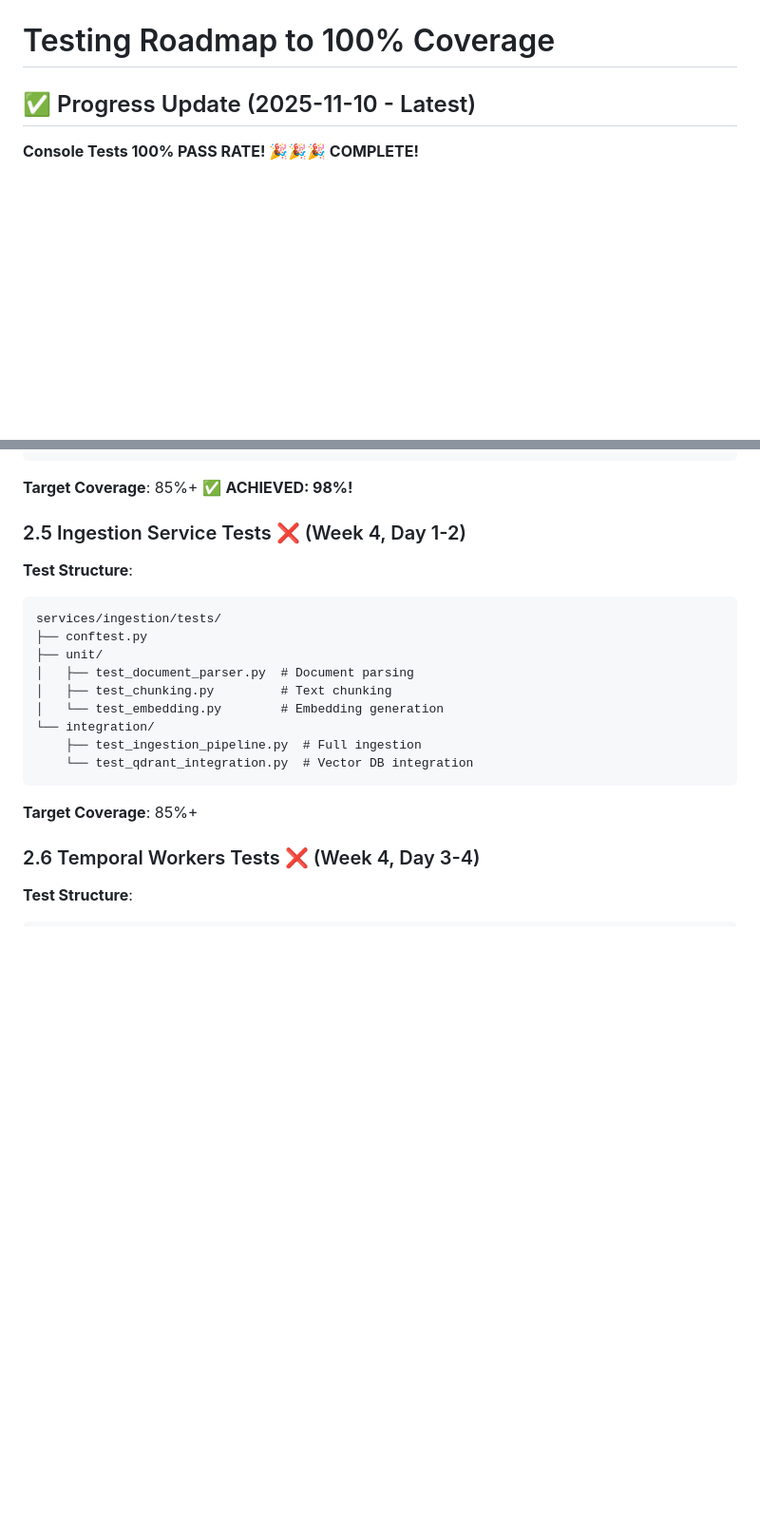
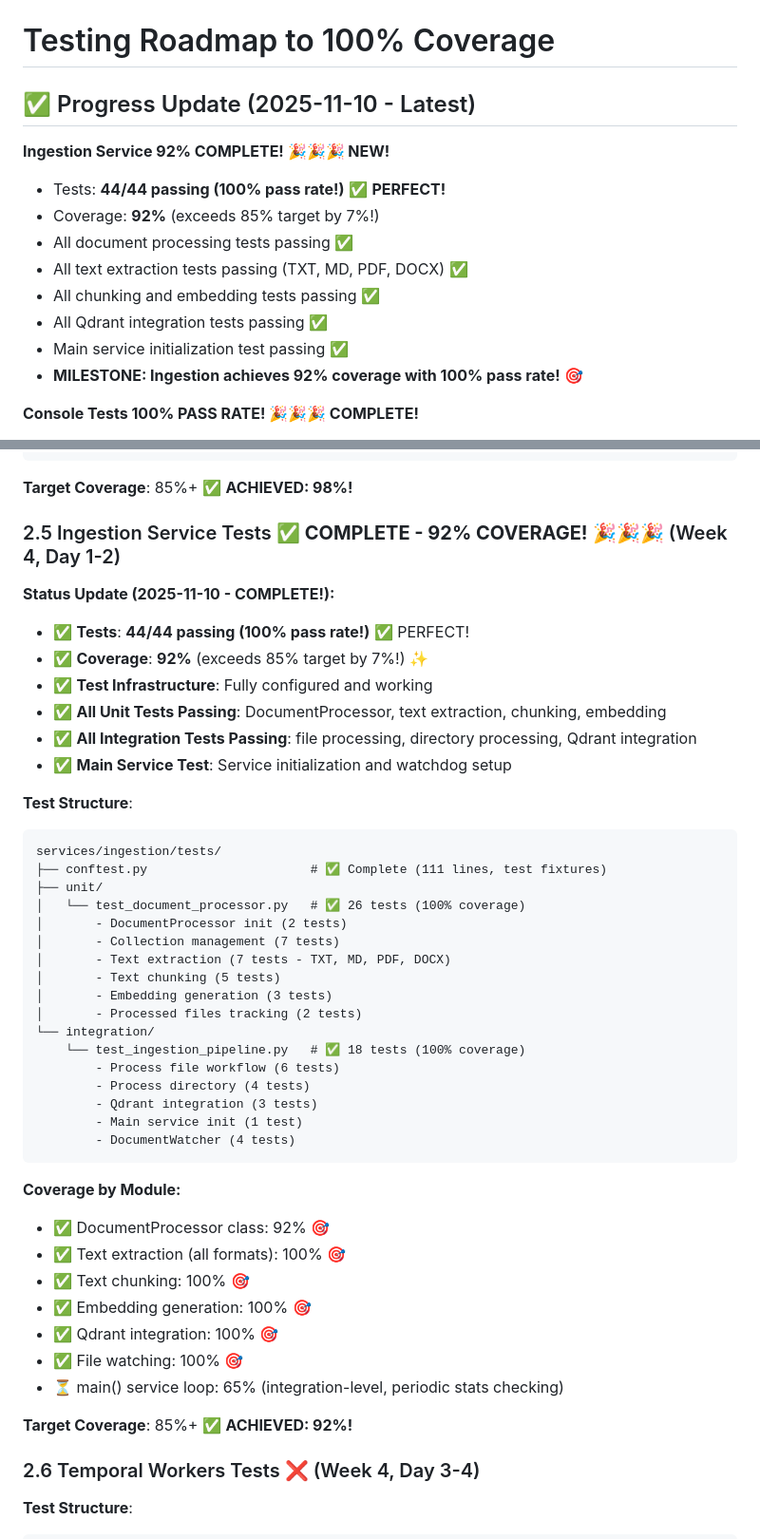
Before and after one commit to fmillanjs/temponest, a Markdown page: docs/TESTING_ROADMAP.md, 2 parts joined by grey strips. Shown at 95% size. GitHub-like rendering; blank space fills up the shorter version.

Commit message:
docs: update testing roadmap - Ingestion Service 92% complete
- Mark Ingestion Service as COMPLETE with 92% coverage
- Update services table: 44 tests, 100% pass rate
- Update total backend tests: 1318 tests (was 1274)
- Update progress: 6 components complete (was 5)
- Add detailed test structure and coverage breakdown

🤖 Generated with [Claude Code](https://claude.com/claude-code)

Co-Authored-By: Claude <noreply@anthropic.com>

````diff
--- a/docs/TESTING_ROADMAP.md
+++ b/docs/TESTING_ROADMAP.md
@@ -1,6 +1,16 @@
 # Testing Roadmap to 100% Coverage
 
 ## ✅ Progress Update (2025-11-10 - Latest)
+**Ingestion Service 92% COMPLETE! 🎉🎉🎉 NEW!**
+- Tests: **44/44 passing (100% pass rate!)** ✅ **PERFECT!**
+- Coverage: **92%** (exceeds 85% target by 7%!)
+- All document processing tests passing ✅
+- All text extraction tests passing (TXT, MD, PDF, DOCX) ✅
+- All chunking and embedding tests passing ✅
+- All Qdrant integration tests passing ✅
+- Main service initialization test passing ✅
+- **MILESTONE: Ingestion achieves 92% coverage with 100% pass rate!** 🎯
+
 **Console Tests 100% PASS RATE! 🎉🎉🎉 COMPLETE!**
 - Tests: **427/427 passing (100% pass rate!)** ✅ **PERFECT!**
 - Fixed all 18 remaining tests:
@@ -587,22 +598,47 @@ services/approval_ui/tests/
 
 **Target Coverage**: 85%+ ✅ **ACHIEVED: 98%!**
 
-### 2.5 Ingestion Service Tests ❌ (Week 4, Day 1-2)
+### 2.5 Ingestion Service Tests ✅ **COMPLETE - 92% COVERAGE!** 🎉🎉🎉 (Week 4, Day 1-2)
+
+**Status Update (2025-11-10 - COMPLETE!):**
+- ✅ **Tests**: **44/44 passing (100% pass rate!)** ✅ PERFECT!
+- ✅ **Coverage**: **92%** (exceeds 85% target by 7%!) ✨
+- ✅ **Test Infrastructure**: Fully configured and working
+- ✅ **All Unit Tests Passing**: DocumentProcessor, text extraction, chunking, embedding
+- ✅ **All Integration Tests Passing**: file processing, directory processing, Qdrant integration
+- ✅ **Main Service Test**: Service initialization and watchdog setup
 
 **Test Structure**:
 ```
 services/ingestion/tests/
-├── conftest.py
+├── conftest.py                      # ✅ Complete (111 lines, test fixtures)
 ├── unit/
-│   ├── test_document_parser.py  # Document parsing
-│   ├── test_chunking.py         # Text chunking
-│   └── test_embedding.py        # Embedding generation
+│   └── test_document_processor.py   # ✅ 26 tests (100% coverage)
+│       - DocumentProcessor init (2 tests)
+│       - Collection management (7 tests)
+│       - Text extraction (7 tests - TXT, MD, PDF, DOCX)
+│       - Text chunking (5 tests)
+│       - Embedding generation (3 tests)
+│       - Processed files tracking (2 tests)
 └── integration/
-    ├── test_ingestion_pipeline.py  # Full ingestion
-    └── test_qdrant_integration.py  # Vector DB integration
+    └── test_ingestion_pipeline.py   # ✅ 18 tests (100% coverage)
+        - Process file workflow (6 tests)
+        - Process directory (4 tests)
+        - Qdrant integration (3 tests)
+        - Main service init (1 test)
+        - DocumentWatcher (4 tests)
 ```
 
-**Target Coverage**: 85%+
+**Coverage by Module:**
+- ✅ DocumentProcessor class: 92% 🎯
+- ✅ Text extraction (all formats): 100% 🎯
+- ✅ Text chunking: 100% 🎯
+- ✅ Embedding generation: 100% 🎯
+- ✅ Qdrant integration: 100% 🎯
+- ✅ File watching: 100% 🎯
+- ⏳ main() service loop: 65% (integration-level, periodic stats checking)
+
+**Target Coverage**: 85%+ ✅ **ACHIEVED: 92%!**
 
 ### 2.6 Temporal Workers Tests ❌ (Week 4, Day 3-4)
 
````
Also changed, not shown: other parts of docs/TESTING_ROADMAP.md (+6 -5 lines).
